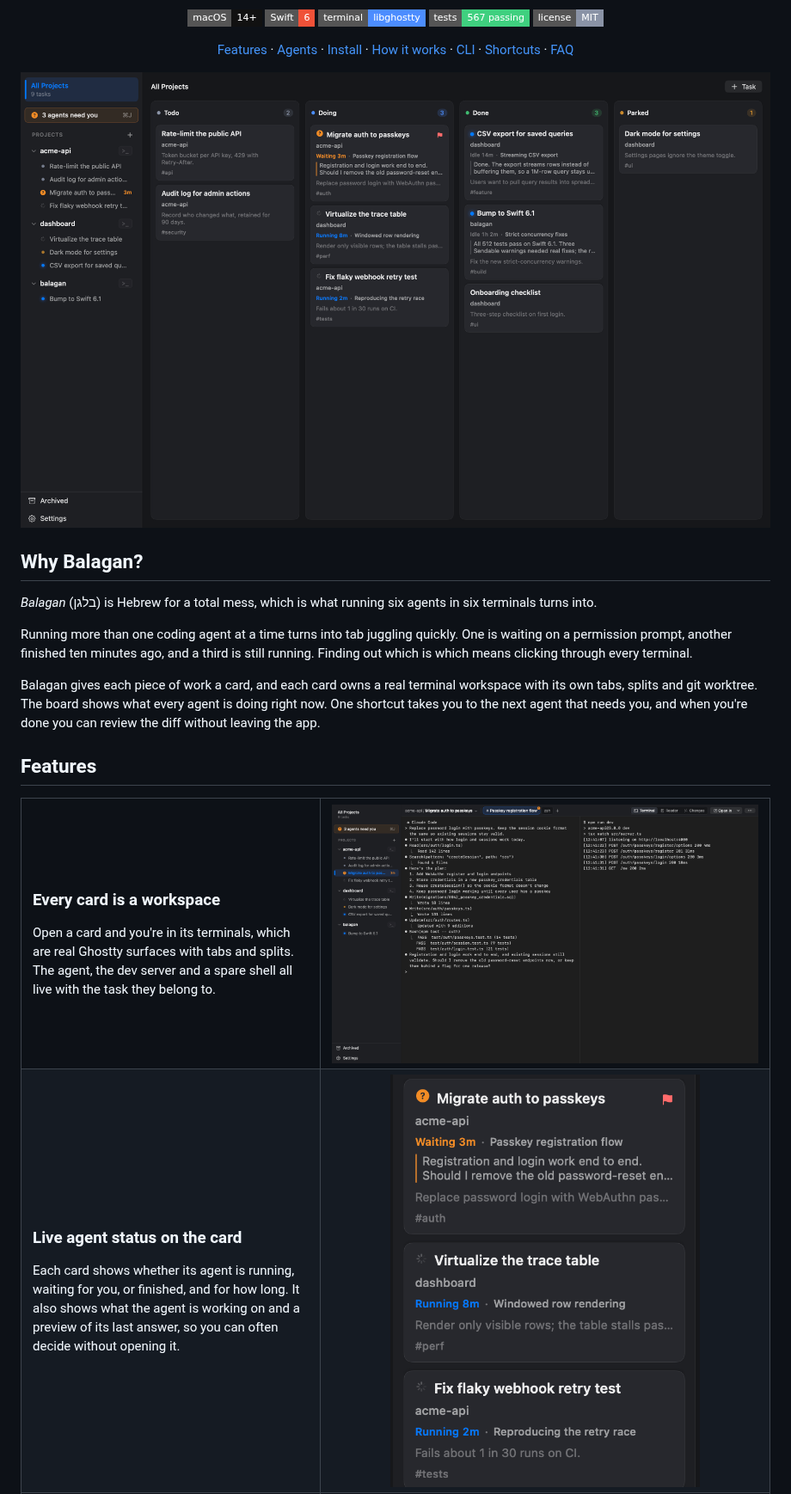
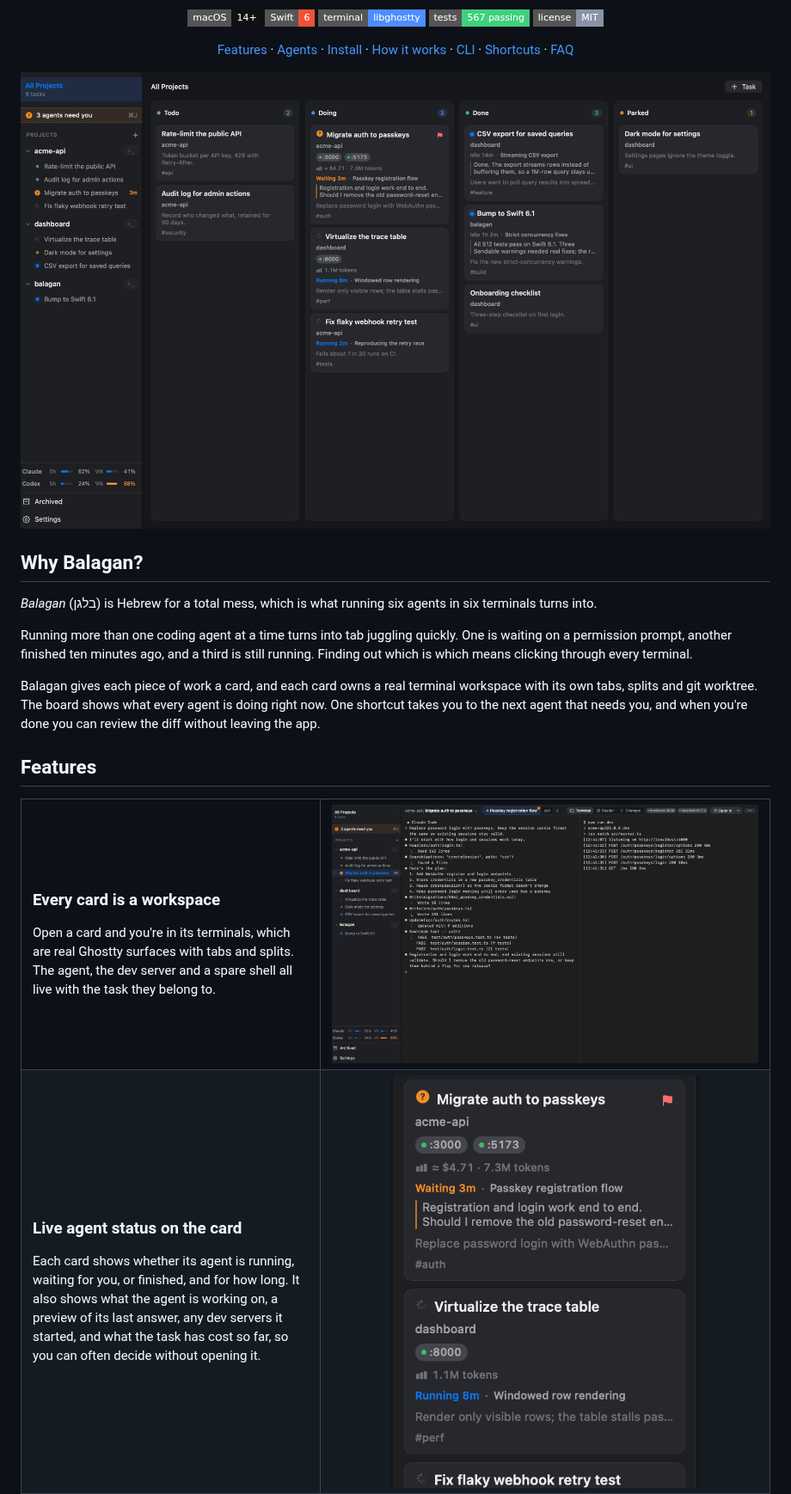
Before and after one commit to joeyfeldberg/balagan, a Markdown page: README.md, the part around the change. Shown at 86% size. Rendered like a GitHub page; pictures changed too: docs/images/board.png, docs/images/cards.png, docs/images/workspace.png; badges without logos.

Commit message:
README: refreshed screenshots

```diff
--- a/README.md
+++ b/README.md
@@ -58,8 +58,8 @@ agent, the dev server and a spare shell all live with the task they belong to.
 <td width="40%">
 <h3>Live agent status on the card</h3>
 Each card shows whether its agent is running, waiting for you, or finished, and for how long. It also
-shows what the agent is working on and a preview of its last answer, so you can often decide without
-opening it.
+shows what the agent is working on, a preview of its last answer, any dev servers it started, and what
+the task has cost so far, so you can often decide without opening it.
 </td>
 <td width="60%" align="center"><img src="docs/images/cards.png" width="360" alt="Cards showing waiting and running agents"></td>
 </tr>
```
Also changed, not shown: docs/images/changes.png, docs/images/palette.png, docs/images/sidebar.png, 2 other files.
